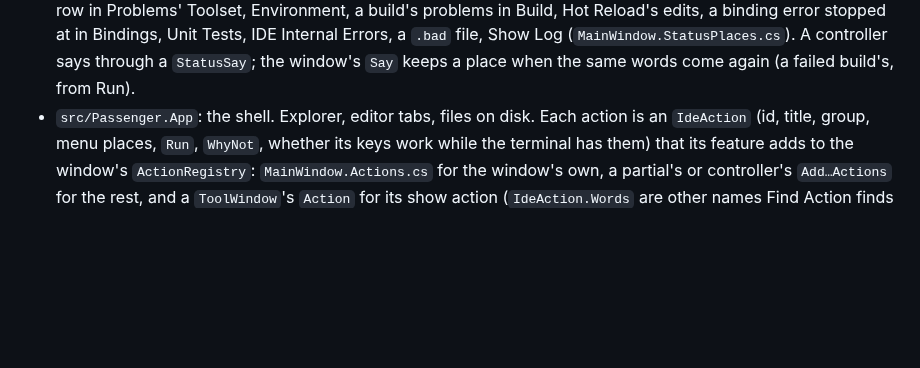
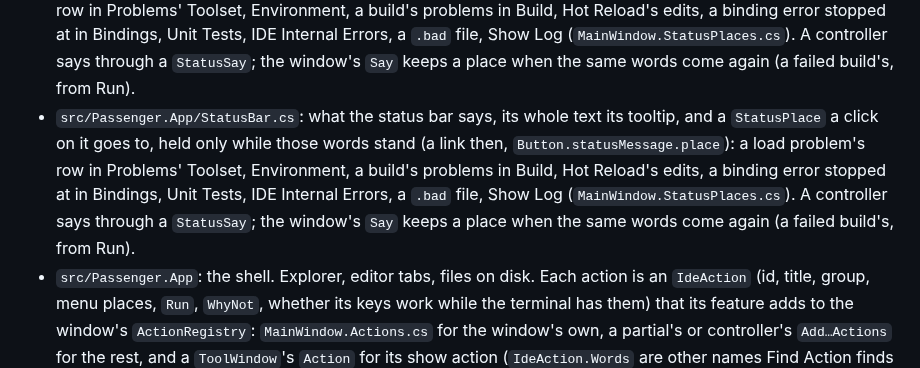
Before and after one commit to ChaseDRedmon/passenger, a Markdown page: CLAUDE.md, the part around the change. GitHub-like rendering; blank space fills up the shorter version.

Commit message:
CLAUDE.md: what the status bar says goes where there is more to see
Co-Authored-By: Claude Opus 5.5 (1M context) <noreply@anthropic.com>
Claude-Session: https://claude.ai/code/session_0151UQTkY7PefAbDQMDzuRwY

```diff
--- a/CLAUDE.md
+++ b/CLAUDE.md
@@ -552,6 +552,11 @@ window or takes the focus; it shows everything but the system's own window chrom
   Problems' Toolset, Environment, a build's problems in Build, Hot Reload's edits, a binding error stopped at in
   Bindings, Unit Tests, IDE Internal Errors, a `.bad` file, Show Log (`MainWindow.StatusPlaces.cs`). A controller says
   through a `StatusSay`; the window's `Say` keeps a place when the same words come again (a failed build's, from Run).
+- `src/Passenger.App/StatusBar.cs`: what the status bar says, its whole text its tooltip, and a `StatusPlace` a click on it
+  goes to, held only while those words stand (a link then, `Button.statusMessage.place`): a load problem's row in
+  Problems' Toolset, Environment, a build's problems in Build, Hot Reload's edits, a binding error stopped at in Bindings,
+  Unit Tests, IDE Internal Errors, a `.bad` file, Show Log (`MainWindow.StatusPlaces.cs`). A controller says through a
+  `StatusSay`; the window's `Say` keeps a place when the same words come again (a failed build's, from Run).
 - `src/Passenger.App`: the shell. Explorer, editor tabs, files on disk. Each action is an `IdeAction` (id, title,
   group, menu places, `Run`, `WhyNot`, whether its keys work while the terminal has them) that its feature adds to the
   window's `ActionRegistry`: `MainWindow.Actions.cs` for the window's own, a partial's or controller's `Add…Actions`
```
